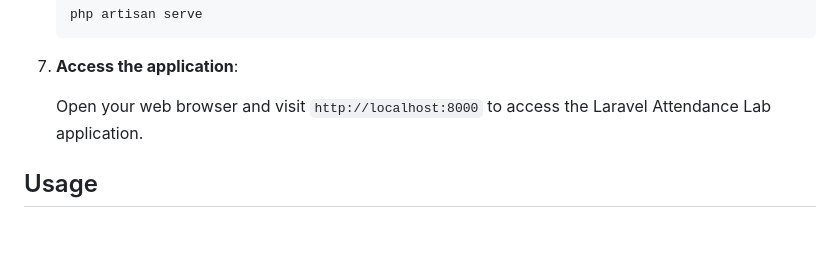
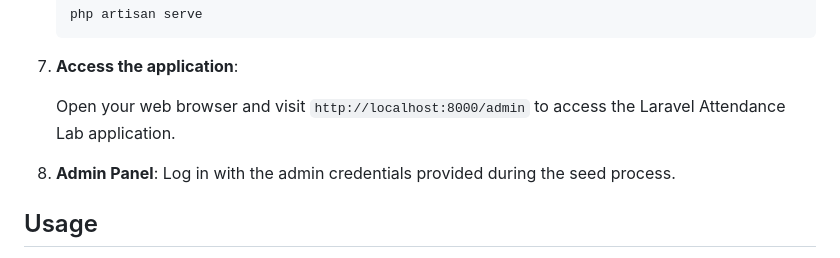
Before and after one commit to IlhamGhaza/laravel-attendance-lab, a Markdown page: README.md, the part around the change. GitHub-like rendering; blank space fills up the shorter version.

Commit message:
feat: Update README with admin panel access info

```diff
--- a/README.md
+++ b/README.md
@@ -83,7 +83,8 @@ To get started with the Laravel Attendance Lab project, follow the steps below:
 
 7. **Access the application**:
 
-    Open your web browser and visit `http://localhost:8000` to access the Laravel Attendance Lab application.
+    Open your web browser and visit `http://localhost:8000/admin` to access the Laravel Attendance Lab application.
+8. **Admin Panel**: Log in with the admin credentials provided during the seed process.
 
 ## Usage
 
```
